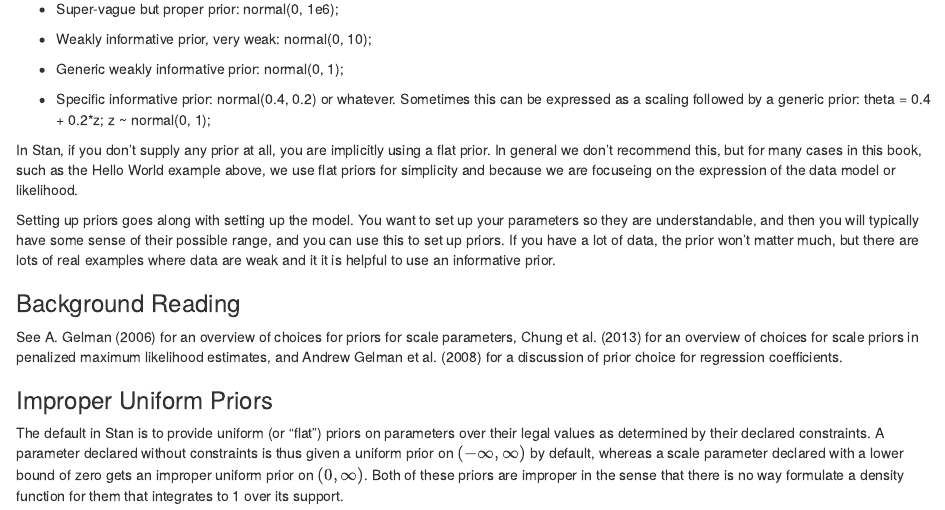
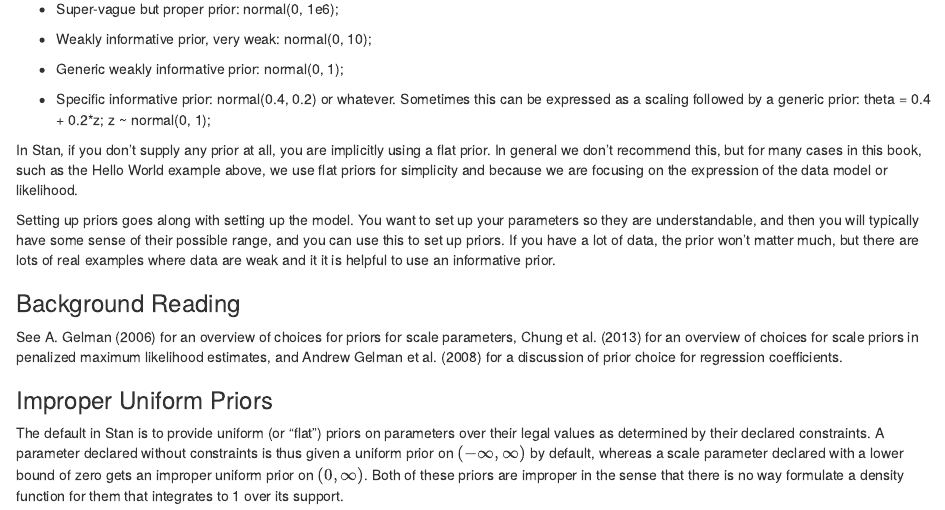
Before and after one commit to jgabry/bayes-workflow-book, an R Markdown document (prior-data-models.Rmd): the page in a window 1100 px wide, from 3090 px down. Rendered offline with R 4.5, knitr and Pandoc, with nearby package versions; drawn as R Markdown's standard HTML page in place of the format the file asks for.

Commit message:
Change focuseing to focusing

```diff
--- a/prior-data-models.Rmd
+++ b/prior-data-models.Rmd
@@ -207,7 +207,7 @@ We consider 5 levels of priors:
 
 - Specific informative prior: normal(0.4, 0.2) or whatever. Sometimes this can be expressed as a scaling followed by a generic prior: theta = 0.4 + 0.2*z; z ~ normal(0, 1);
 
-In Stan, if you don't supply any prior at all, you are implicitly using a flat prior.  In general we don't recommend this, but for many cases in this book, such as the Hello World example above, we use flat priors for simplicity and because we are focuseing on the expression of the data model or likelihood.
+In Stan, if you don't supply any prior at all, you are implicitly using a flat prior.  In general we don't recommend this, but for many cases in this book, such as the Hello World example above, we use flat priors for simplicity and because we are focusing on the expression of the data model or likelihood.
 
 Setting up priors goes along with setting up the model.  You want to set up your parameters so they are understandable, and then you will typically have some sense of their possible range, and you can use this to set up priors.  If you have a lot of data, the prior won't matter much, but there are lots of real examples where data are weak and it it is helpful to use an informative prior.
 
```
